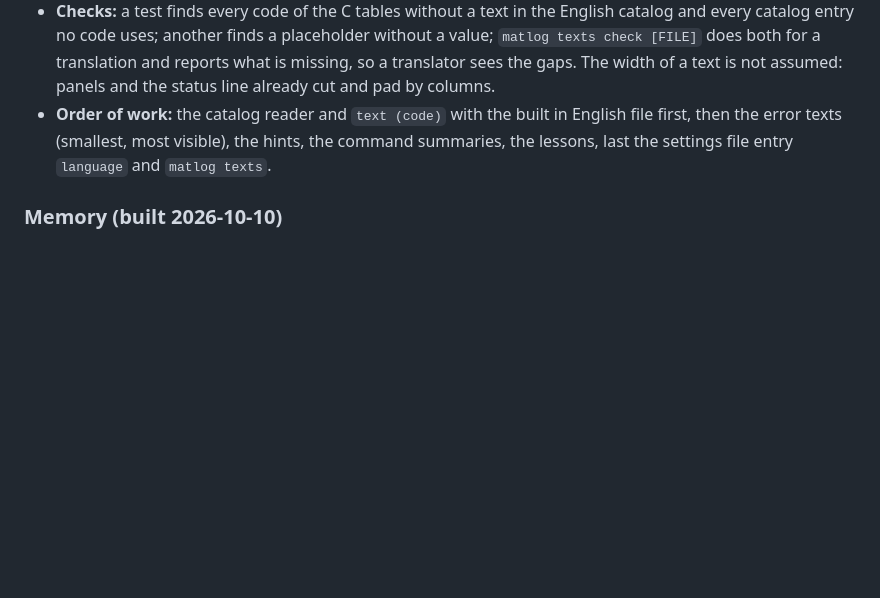
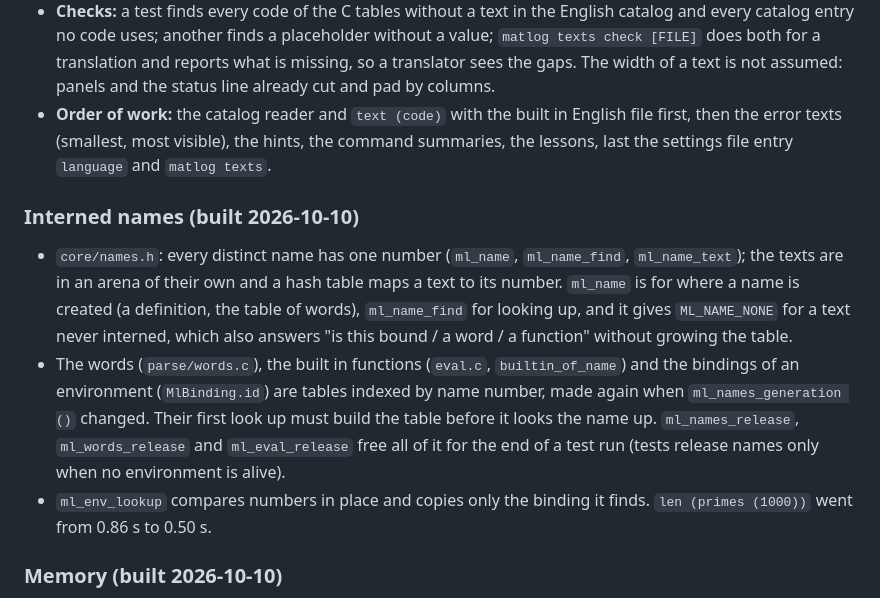
Before and after one commit to puputskov/meth, a Markdown page: DONE.md, the part around the change. Rendered like a GitHub page; blank space fills up the shorter version.

Commit message:
Docs: interned names; plan: what the profile shows now
Co-Authored-By: Claude Sonnet 5.5 <noreply@anthropic.com>
Claude-Session: https://claude.ai/code/session_01MfzP4CDtFsdTWNRRozgXvB

```diff
--- a/DONE.md
+++ b/DONE.md
@@ -609,6 +609,16 @@ no recompile, and the code only holds the stable code name of a text.
 - **Order of work:** the catalog reader and `text (code)` with the built in English file first, then the error texts (smallest, most visible), the
   hints, the command summaries, the lessons, last the settings file entry `language` and `matlog texts`.
 
+### Interned names (built 2026-10-10)
+
+- `core/names.h`: every distinct name has one number (`ml_name`, `ml_name_find`, `ml_name_text`); the texts are in an arena of their own and a hash table maps
+  a text to its number. `ml_name` is for where a name is created (a definition, the table of words), `ml_name_find` for looking up, and it gives
+  `ML_NAME_NONE` for a text never interned, which also answers "is this bound / a word / a function" without growing the table.
+- The words (`parse/words.c`), the built in functions (`eval.c`, `builtin_of_name`) and the bindings of an environment (`MlBinding.id`) are tables indexed by
+  name number, made again when `ml_names_generation ()` changed. Their first look up must build the table before it looks the name up. `ml_names_release`,
+  `ml_words_release` and `ml_eval_release` free all of it for the end of a test run (tests release names only when no environment is alive).
+- `ml_env_lookup` compares numbers in place and copies only the binding it finds. `len (primes (1000))` went from 0.86 s to 0.50 s.
+
 ### Memory (built 2026-10-10)
 
 - `core/mem.h`: an arena is reserved address space (`platform/vm.h`: `VirtualAlloc` on Windows, `mmap` and `mprotect` on POSIX) with pages committed by
```
Also changed, not shown: TODO.md (+3 -2 lines).
